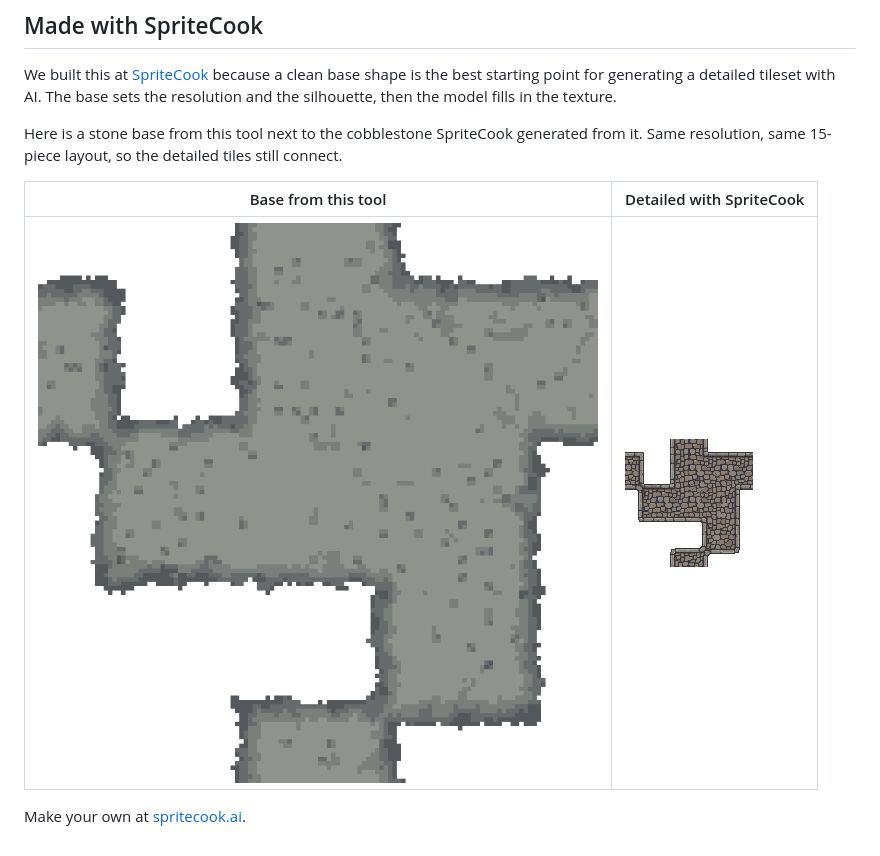
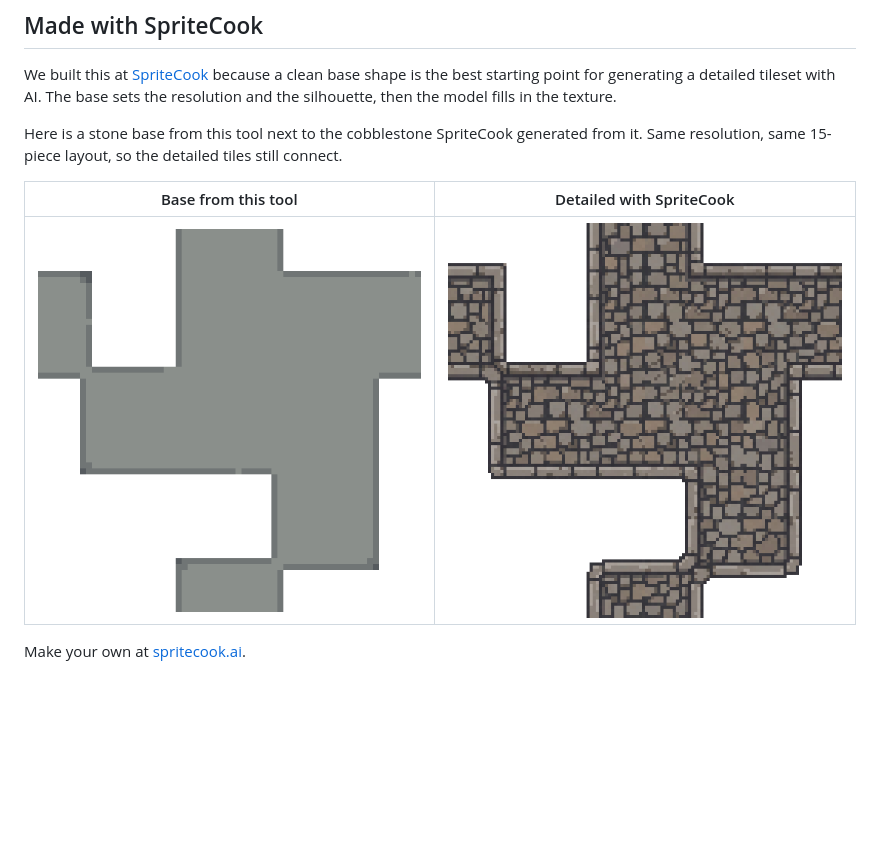
Before and after one commit to SpriteCook/spritecook-tileset-gen, a Markdown page: README.md, the part around the change. GitHub-like rendering; pictures changed too: examples/cobblestone-base@6x.png (deleted), examples/cobblestone-base@8x.png (added), examples/cobblestone-detailed@4x.png (added); blank space fills up the shorter version.

```diff
--- a/README.md
+++ b/README.md
@@ -66,6 +66,6 @@ Here is a stone base from this tool next to the cobblestone SpriteCook generated
 
 | Base from this tool | Detailed with SpriteCook |
 | --- | --- |
-| ![Stone base](examples/cobblestone-base@6x.png) | ![Cobblestone detailed by SpriteCook](examples/cobblestone-detailed.png) |
+| ![Stone base](examples/cobblestone-base@8x.png) | ![Cobblestone detailed by SpriteCook](examples/cobblestone-detailed@4x.png) |
 
 Make your own at [spritecook.ai](https://www.spritecook.ai).
```
Also changed, not shown: examples/cobblestone-base.png, 1 other file.
